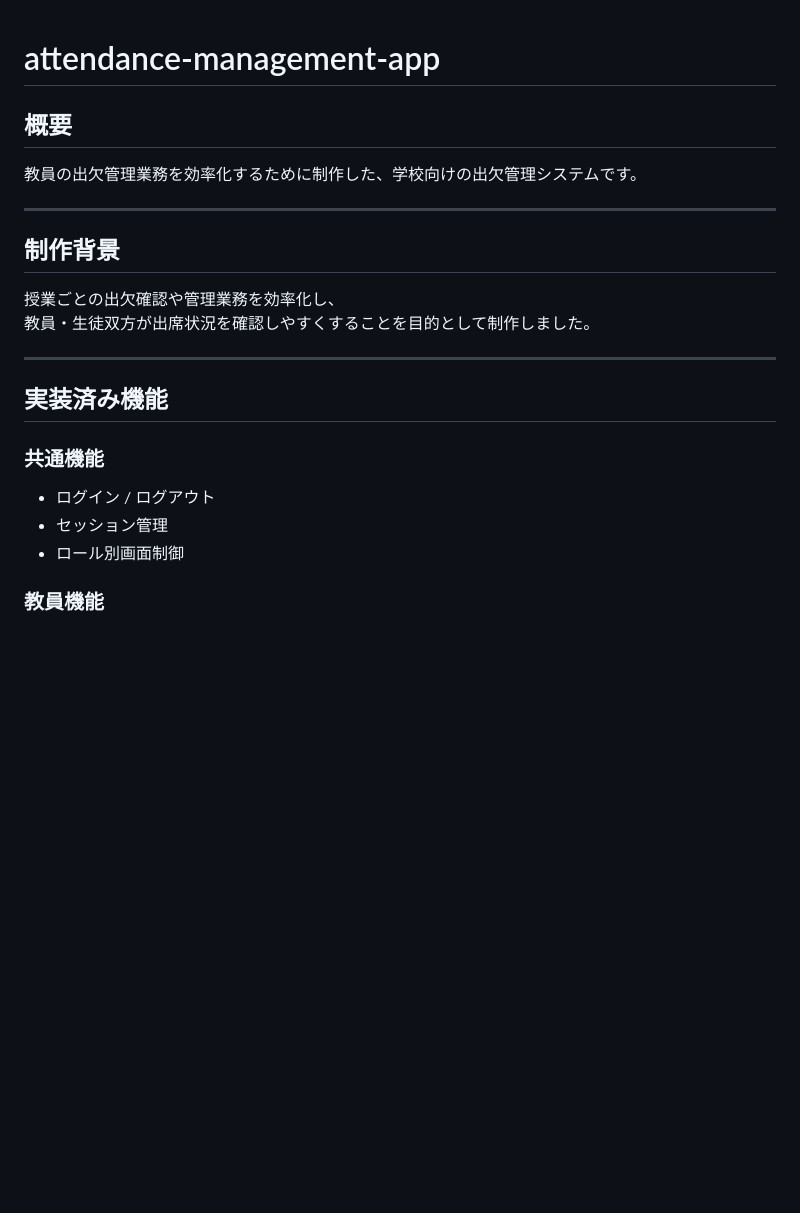
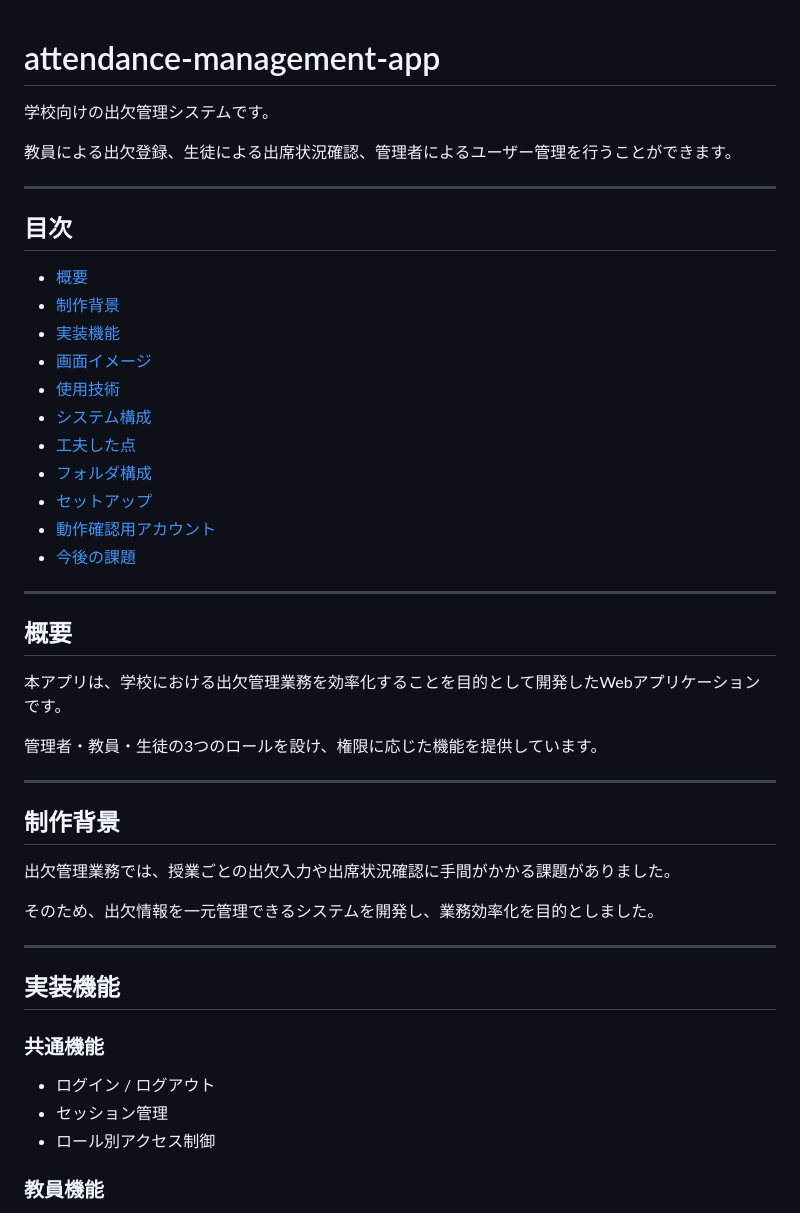
Before and after one commit to manlizhongben5-wq/attendance-management-app, a Markdown page: README.md, the part around one of its changes. Rendered like a GitHub page; blank space fills up the shorter version.

```diff
--- a/README.md
+++ b/README.md
@@ -1,24 +1,49 @@
 # attendance-management-app
+
+学校向けの出欠管理システムです。
+
+教員による出欠登録、生徒による出席状況確認、管理者によるユーザー管理を行うことができます。
+
+---
+
+## 目次
+
+- [概要](#概要)
+- [制作背景](#制作背景)
+- [実装機能](#実装機能)
+- [画面イメージ](#画面イメージ)
+- [使用技術](#使用技術)
+- [システム構成](#システム構成)
+- [工夫した点](#工夫した点)
+- [フォルダ構成](#フォルダ構成)
+- [セットアップ](#セットアップ)
+- [動作確認用アカウント](#動作確認用アカウント)
+- [今後の課題](#今後の課題)
+
+---
 
 ## 概要
 
-教員の出欠管理業務を効率化するために制作した、学校向けの出欠管理システムです。
+本アプリは、学校における出欠管理業務を効率化することを目的として開発したWebアプリケーションです。
+
+管理者・教員・生徒の3つのロールを設け、権限に応じた機能を提供しています。
 
 ---
 
 ## 制作背景
 
-授業ごとの出欠確認や管理業務を効率化し、
-教員・生徒双方が出席状況を確認しやすくすることを目的として制作しました。
+出欠管理業務では、授業ごとの出欠入力や出席状況確認に手間がかかる課題がありました。
+
+そのため、出欠情報を一元管理できるシステムを開発し、業務効率化を目的としました。
 
 ---
 
-## 実装済み機能
+## 実装機能
 
 ### 共通機能
 - ログイン / ログアウト
 - セッション管理
-- ロール別画面制御
+- ロール別アクセス制御
 
 ### 教員機能
 - 出欠登録
```
Also changed, not shown: other parts of README.md (+57 -131 lines).
